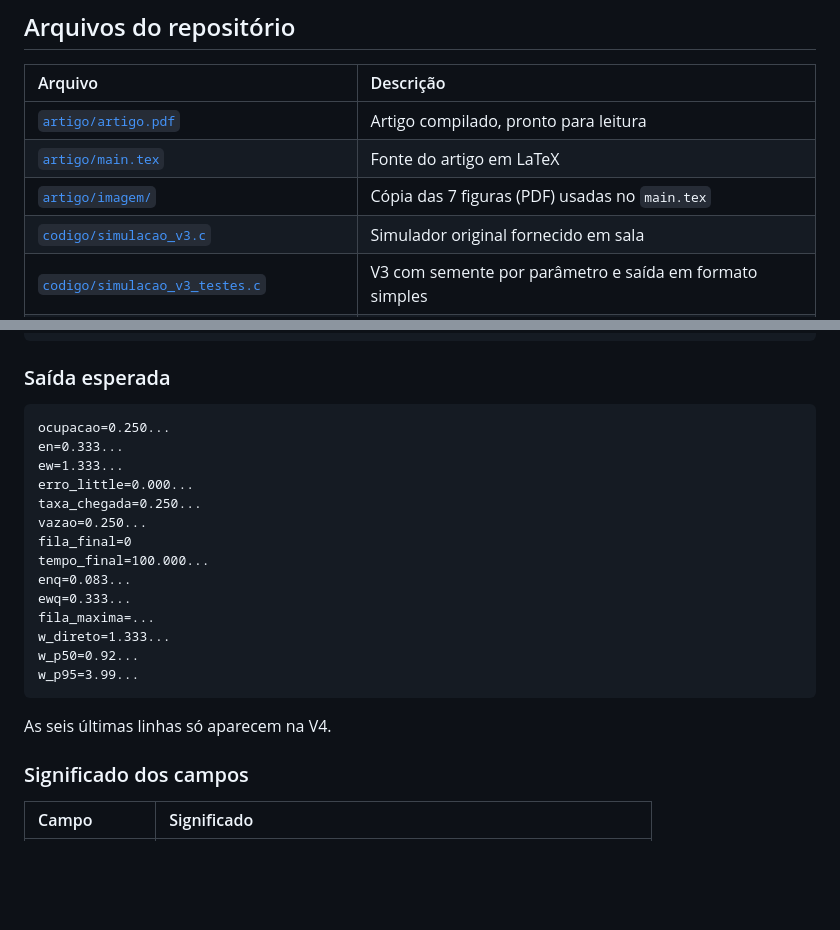
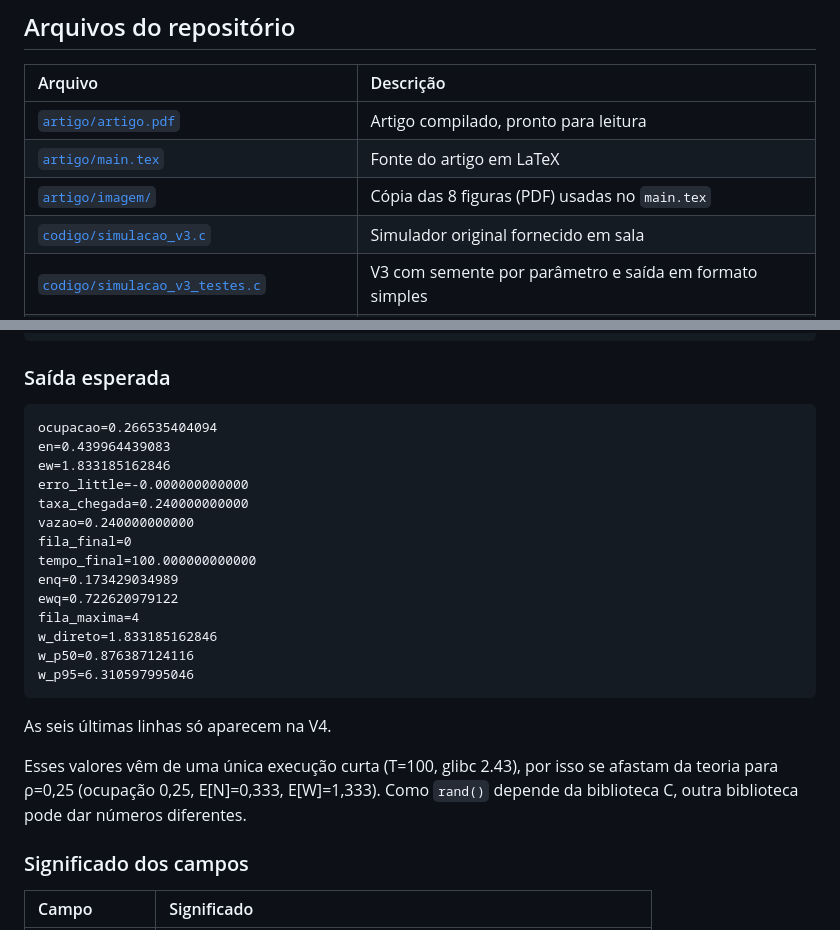
Before and after one commit to JeannVictor/Trabalho_1_Analise_Desempenho, a Markdown page: README.md, 2 parts joined by grey strips. GitHub-like rendering; blank space fills up the shorter version.

Commit message:
Corrige número de figuras e saída de exemplo no README

````diff
--- a/README.md
+++ b/README.md
@@ -12,7 +12,7 @@ Professor: Flávio Barbieri Gonzaga
 |:---|:---|
 | [`artigo/artigo.pdf`](./artigo/artigo.pdf) | Artigo compilado, pronto para leitura |
 | [`artigo/main.tex`](./artigo/main.tex) | Fonte do artigo em LaTeX |
-| [`artigo/imagem/`](./artigo/imagem/) | Cópia das 7 figuras (PDF) usadas no `main.tex` |
+| [`artigo/imagem/`](./artigo/imagem/) | Cópia das 8 figuras (PDF) usadas no `main.tex` |
 | [`codigo/simulacao_v3.c`](./codigo/simulacao_v3.c) | Simulador original fornecido em sala |
 | [`codigo/simulacao_v3_testes.c`](./codigo/simulacao_v3_testes.c) | V3 com semente por parâmetro e saída em formato simples |
 | [`codigo/simulacao_v4.c`](./codigo/simulacao_v4.c) | V4: encerra em T, valida entradas, corrige ocupação; mede E[Nq], E[Wq], fila máxima e o tempo de cada cliente (média, P50, P95); aquecimento opcional |
@@ -130,23 +130,27 @@ echo "4.0 1.0 100.0 42" | ./simulacao_v4
 ### Saída esperada
 
 ```
-ocupacao=0.250...
-en=0.333...
-ew=1.333...
-erro_little=0.000...
-taxa_chegada=0.250...
-vazao=0.250...
+ocupacao=0.266535404094
+en=0.439964439083
+ew=1.833185162846
+erro_little=-0.000000000000
+taxa_chegada=0.240000000000
+vazao=0.240000000000
 fila_final=0
-tempo_final=100.000...
-enq=0.083...
-ewq=0.333...
-fila_maxima=...
-w_direto=1.333...
-w_p50=0.92...
-w_p95=3.99...
+tempo_final=100.000000000000
+enq=0.173429034989
+ewq=0.722620979122
+fila_maxima=4
+w_direto=1.833185162846
+w_p50=0.876387124116
+w_p95=6.310597995046
 ```
 
 As seis últimas linhas só aparecem na V4.
+
+Esses valores vêm de uma única execução curta (T=100, glibc 2.43), por isso se
+afastam da teoria para ρ=0,25 (ocupação 0,25, E[N]=0,333, E[W]=1,333). Como
+`rand()` depende da biblioteca C, outra biblioteca pode dar números diferentes.
 
 ### Significado dos campos
 
````
